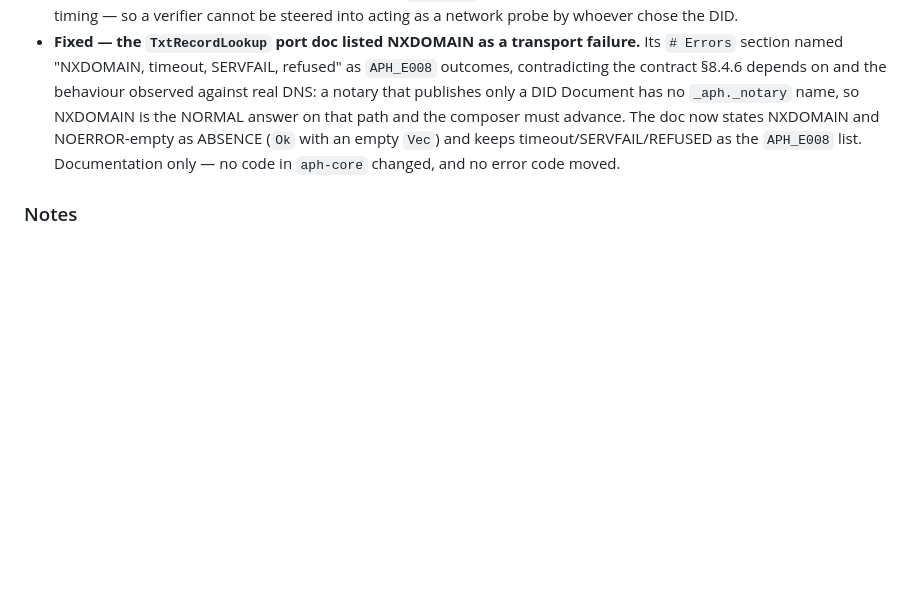
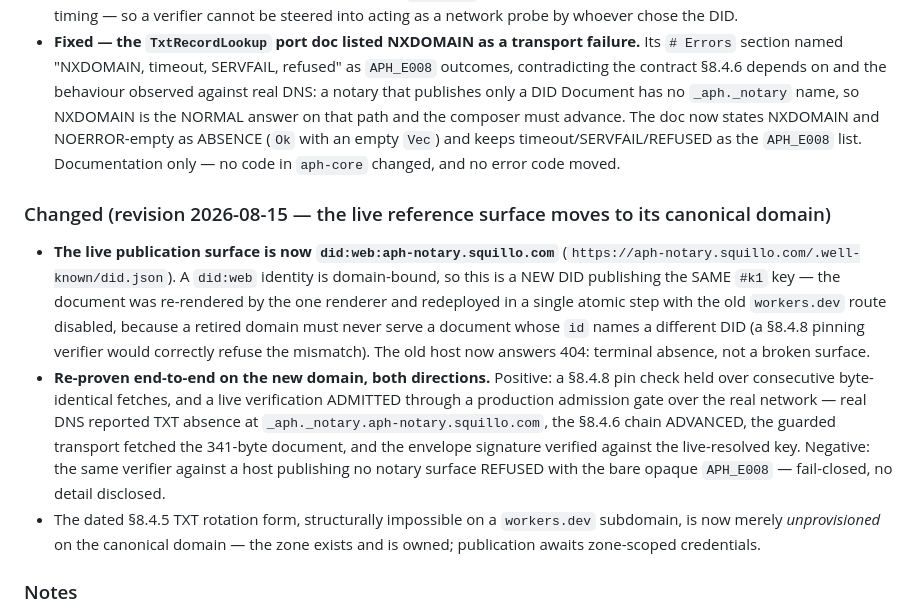
Before and after one commit to squillo/aph, a Markdown page: CHANGELOG.md, the part around the change. GitHub-like rendering; blank space fills up the shorter version.

```diff
--- a/CHANGELOG.md
+++ b/CHANGELOG.md
@@ -166,6 +166,12 @@ APH is pre-production with no external adopters, so this correction lands **in p
 - **Security posture on the `did:web` fetch (five controls).** A deny table over EVERY resolved address before any connect — IPv4 loopback/this-network/RFC 1918/link-local/CGNAT/IETF-protocol/benchmark/TEST-NET/multicast/broadcast/reserved, the IPv6 equivalents, and the IPv4 addresses embedded in mapped, IPv4-compatible, NAT64 `64:ff9b::/96` and 6to4 forms re-checked through the v4 table — with the validated set then PINNED into the client so the connect cannot re-resolve; HTTPS only with no certificate-validation escape hatch; redirects refused plus an origin-equality re-check on the response; a 5 s connect and total budget with a 64 KiB body cap enforced WHILE streaming rather than after reading; and one bare `APH_E008` outward for every failure — no status, no address, no timing — so a verifier cannot be steered into acting as a network probe by whoever chose the DID.
 - **Fixed — the `TxtRecordLookup` port doc listed NXDOMAIN as a transport failure.** Its `# Errors` section named "NXDOMAIN, timeout, SERVFAIL, refused" as `APH_E008` outcomes, contradicting the contract §8.4.6 depends on and the behaviour observed against real DNS: a notary that publishes only a DID Document has no `_aph._notary` name, so NXDOMAIN is the NORMAL answer on that path and the composer must advance. The doc now states NXDOMAIN and NOERROR-empty as ABSENCE (`Ok` with an empty `Vec`) and keeps timeout/SERVFAIL/REFUSED as the `APH_E008` list. Documentation only — no code in `aph-core` changed, and no error code moved.
 
+### Changed (revision 2026-08-15 — the live reference surface moves to its canonical domain)
+
+- **The live publication surface is now `did:web:aph-notary.squillo.com`** (`https://aph-notary.squillo.com/.well-known/did.json`). A `did:web` identity is domain-bound, so this is a NEW DID publishing the SAME `#k1` key — the document was re-rendered by the one renderer and redeployed in a single atomic step with the old `workers.dev` route disabled, because a retired domain must never serve a document whose `id` names a different DID (a §8.4.8 pinning verifier would correctly refuse the mismatch). The old host now answers 404: terminal absence, not a broken surface.
+- **Re-proven end-to-end on the new domain, both directions.** Positive: a §8.4.8 pin check held over consecutive byte-identical fetches, and a live verification ADMITTED through a production admission gate over the real network — real DNS reported TXT absence at `_aph._notary.aph-notary.squillo.com`, the §8.4.6 chain ADVANCED, the guarded transport fetched the 341-byte document, and the envelope signature verified against the live-resolved key. Negative: the same verifier against a host publishing no notary surface REFUSED with the bare opaque `APH_E008` — fail-closed, no detail disclosed.
+- The dated §8.4.5 TXT rotation form, structurally impossible on a `workers.dev` subdomain, is now merely *unprovisioned* on the canonical domain — the zone exists and is owned; publication awaits zone-scoped credentials.
+
 ### Notes
 
 - This is a draft for community review. Wire shape may change before v0.1.0 final.
```
Also changed, not shown: AGENTS.md (+1 -1 lines), skills/spec/SKILL.md (+14 -8 lines).
